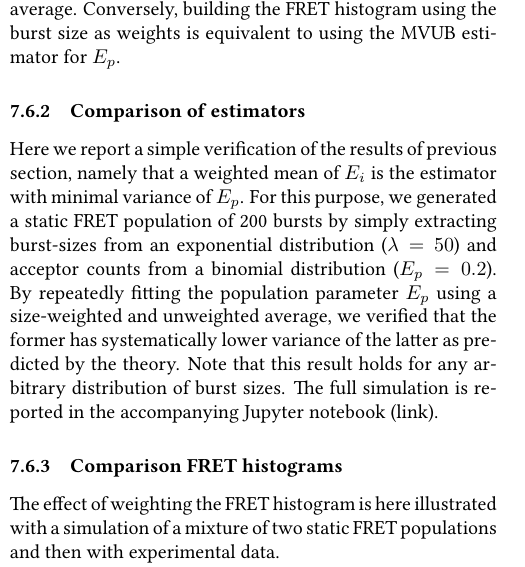
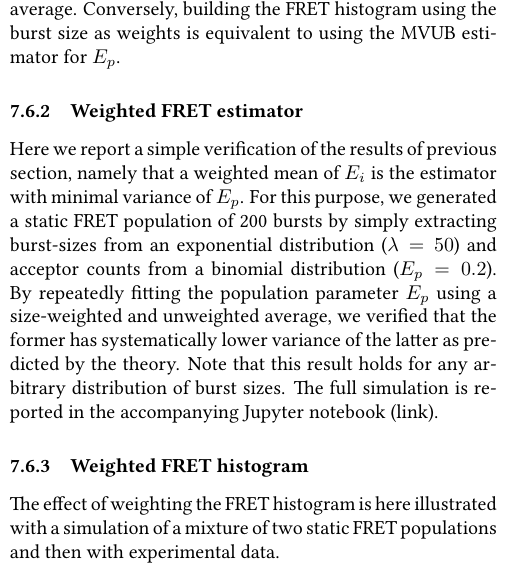
Before and after one commit to tritemio/fretbursts_paper, a LaTeX paper (main.tex, which reads Burst_Weights_Theory.tex): part of one column of page 19 of 20, cut so that both start at the same text. Compiled offline with pdfLaTeX.

Commit message:
edited Burst_Weights_Theory.tex

```diff
--- a/Burst_Weights_Theory.tex
+++ b/Burst_Weights_Theory.tex
@@ -91,7 +91,7 @@ $E_p$ with an unweighted average. Conversely, building the FRET histogram
 using the burst size as weights is equivalent to using
 the MVUB estimator for $E_p$.
 
-\subsubsection{Comparison of estimators}
+\subsubsection{Weighted FRET estimator}
 Here we report a simple verification of the results of previous section, namely
 that a weighted mean of $E_i$ is the estimator with minimal variance of $E_p$.
 For this purpose, we generated a static FRET population of 200 bursts
@@ -103,7 +103,7 @@ lower variance of the latter as predicted by the theory. Note that this result
 holds for any arbitrary distribution of burst sizes. The full simulation is reported in
 the accompanying Jupyter notebook (\href{}{link}).
 
-\subsubsection{Comparison FRET histograms}
+\subsubsection{Weighted FRET histogram}
 The effect of weighting the FRET histogram is here illustrated with a simulation of
 a mixture of two static FRET populations and then with experimental data.
 
```
